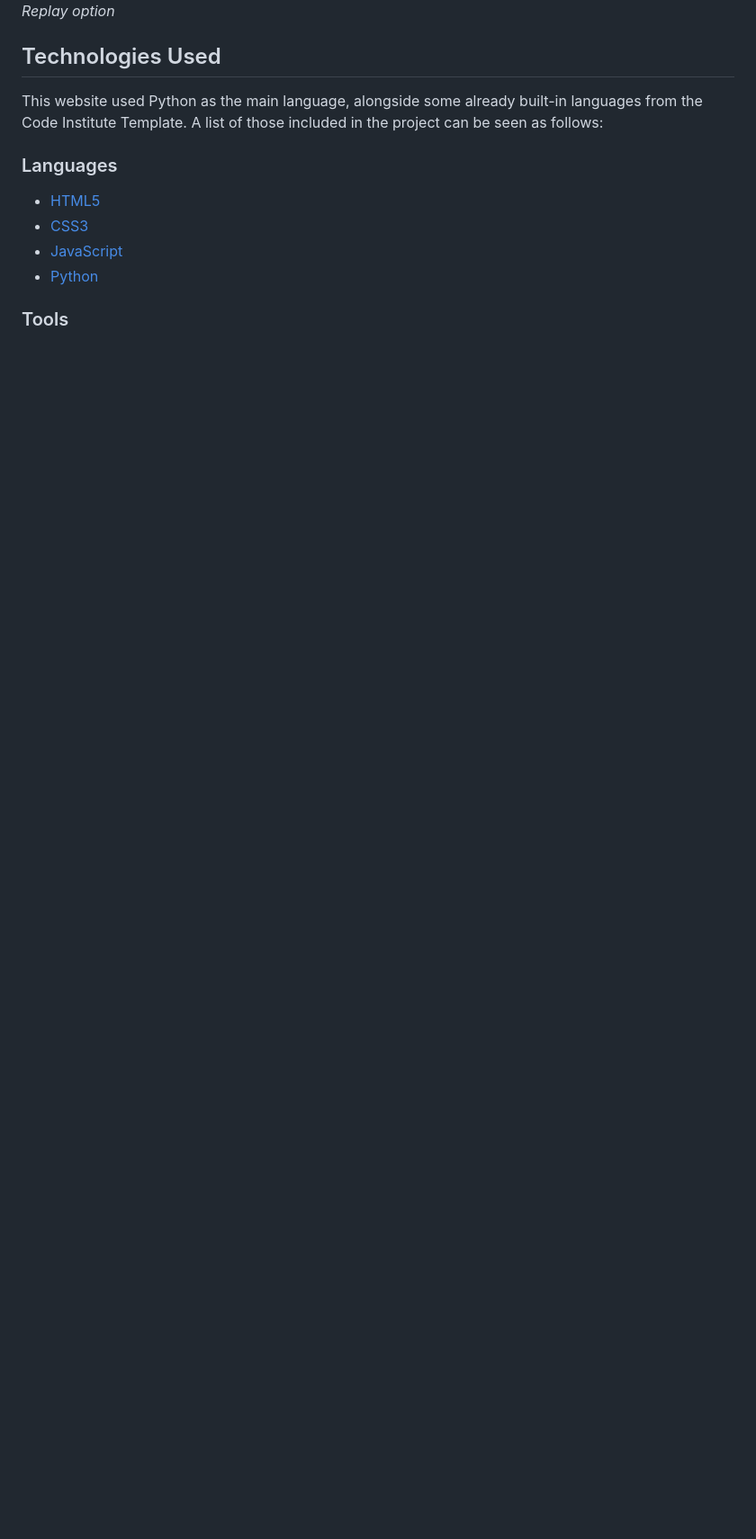
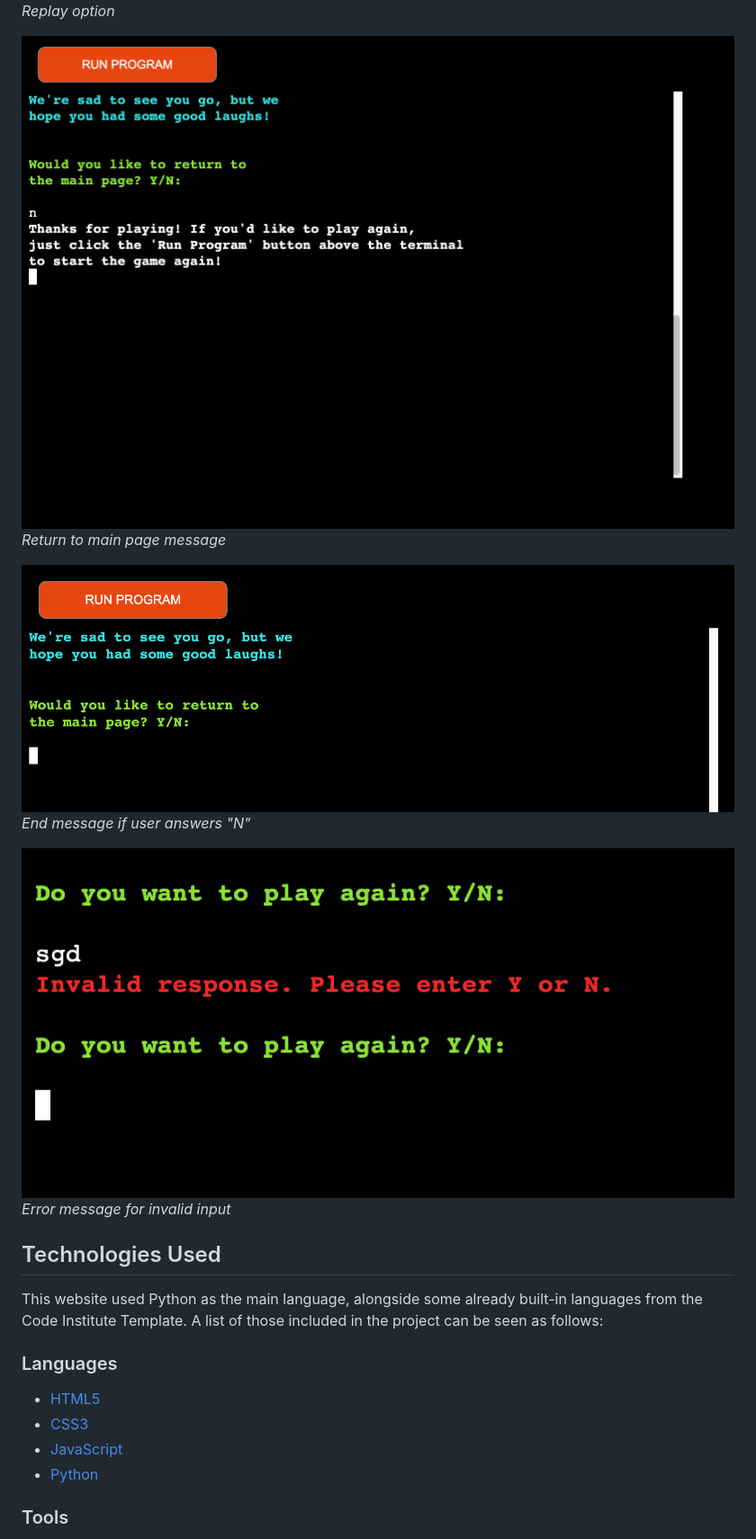
Before and after one commit to pecheylauren02/MP3_MadLibs_LSP, a Markdown page: README.md, the part around the change. Shown: that part at 90% size. Drawn GitHub-style; pictures changed too: docs/images/end_message.png (added), docs/images/invalid_replay_message.png (added), docs/images/return_main_page.png (added); folded sections open; blank space fills up the shorter version.

Commit message:
docs: Add story section to README.md file

```diff
--- a/README.md
+++ b/README.md
@@ -221,7 +221,21 @@ _Story Section__
 
 _Replay option_
 
+<img src="docs/images/end_message.png">
+
+_Return to main page message_
+
+<img src="docs/images/return_main_page.png">
+
+_End message if user answers "N"_
+
+<img src="docs/images/invalid_replay_message.png">
+
+_Error message for invalid input_
+
 </details>
+
+
 
 ## Technologies Used
 
```
